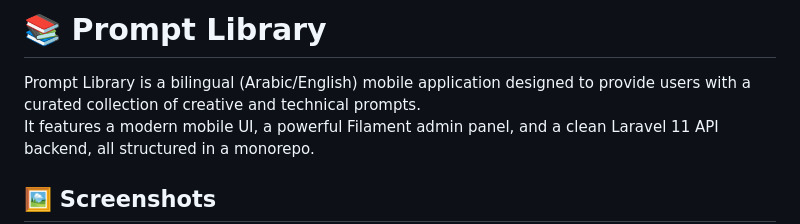
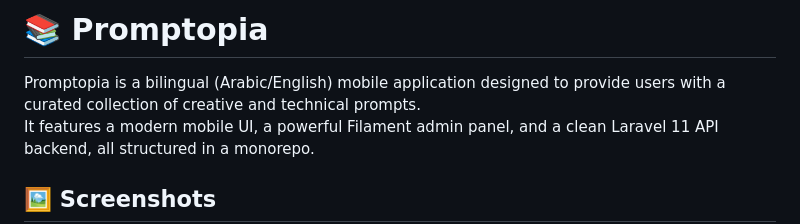
Before and after one commit to alorbini/promptopia, a Markdown page: README.md, the part around the change. GitHub-like rendering.

```diff
--- a/README.md
+++ b/README.md
@@ -1,6 +1,6 @@
-# 📚 Prompt Library
+# 📚 Promptopia
 
-Prompt Library is a bilingual (Arabic/English) mobile application designed to provide users with a curated collection of creative and technical prompts.
+Promptopia is a bilingual (Arabic/English) mobile application designed to provide users with a curated collection of creative and technical prompts.
 It features a modern mobile UI, a powerful Filament admin panel, and a clean Laravel 11 API backend, all structured in a monorepo.
 
 ## 🖼️ Screenshots
```
